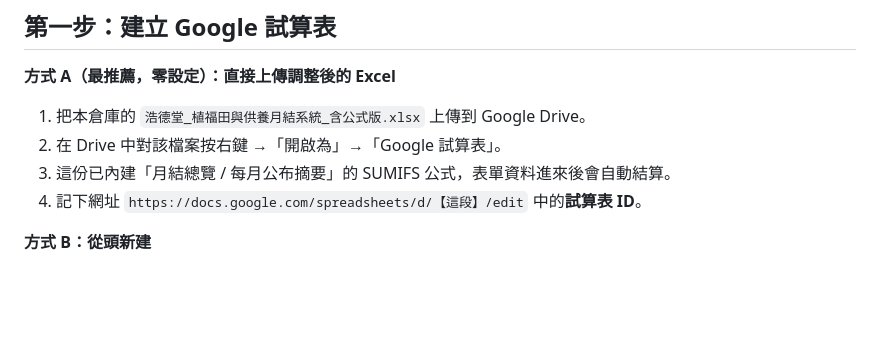
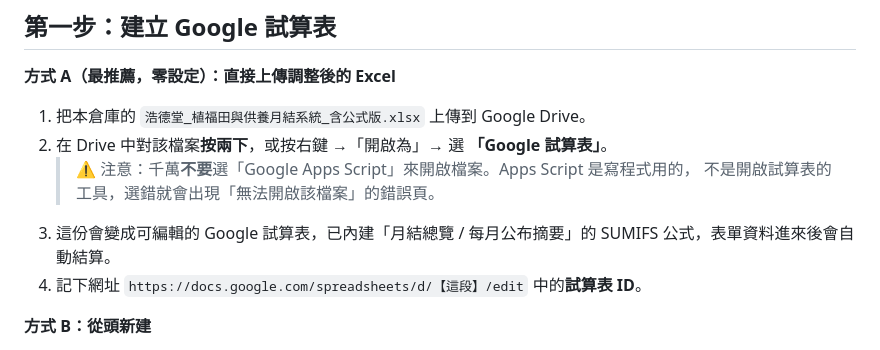
Before and after one commit to geamedia1976-jpg/hautertang-website, a Markdown page: README_GoogleDrive整合說明.md, the part around the change. Rendered like a GitHub page; blank space fills up the shorter version.

Commit message:
README 補充：開啟 Excel 請選 Google 試算表，勿選 Apps Script

```diff
--- a/README_GoogleDrive整合說明.md
+++ b/README_GoogleDrive整合說明.md
@@ -25,8 +25,10 @@ Google Apps Script Web App（你部署一次）
 
 **方式 A（最推薦，零設定）：直接上傳調整後的 Excel**
 1. 把本倉庫的 `浩德堂_植福田與供養月結系統_含公式版.xlsx` 上傳到 Google Drive。
-2. 在 Drive 中對該檔案按右鍵 →「開啟為」→「Google 試算表」。
-3. 這份已內建「月結總覽 / 每月公布摘要」的 SUMIFS 公式，表單資料進來後會自動結算。
+2. 在 Drive 中對該檔案**按兩下**，或按右鍵 →「開啟為」→ 選 **「Google 試算表」**。
+   > ⚠️ 注意：千萬**不要**選「Google Apps Script」來開啟檔案。Apps Script 是寫程式用的，
+   > 不是開啟試算表的工具，選錯就會出現「無法開啟該檔案」的錯誤頁。
+3. 這份會變成可編輯的 Google 試算表，已內建「月結總覽 / 每月公布摘要」的 SUMIFS 公式，表單資料進來後會自動結算。
 4. 記下網址 `https://docs.google.com/spreadsheets/d/【這段】/edit` 中的**試算表 ID**。
 
 **方式 B：從頭新建**
```
